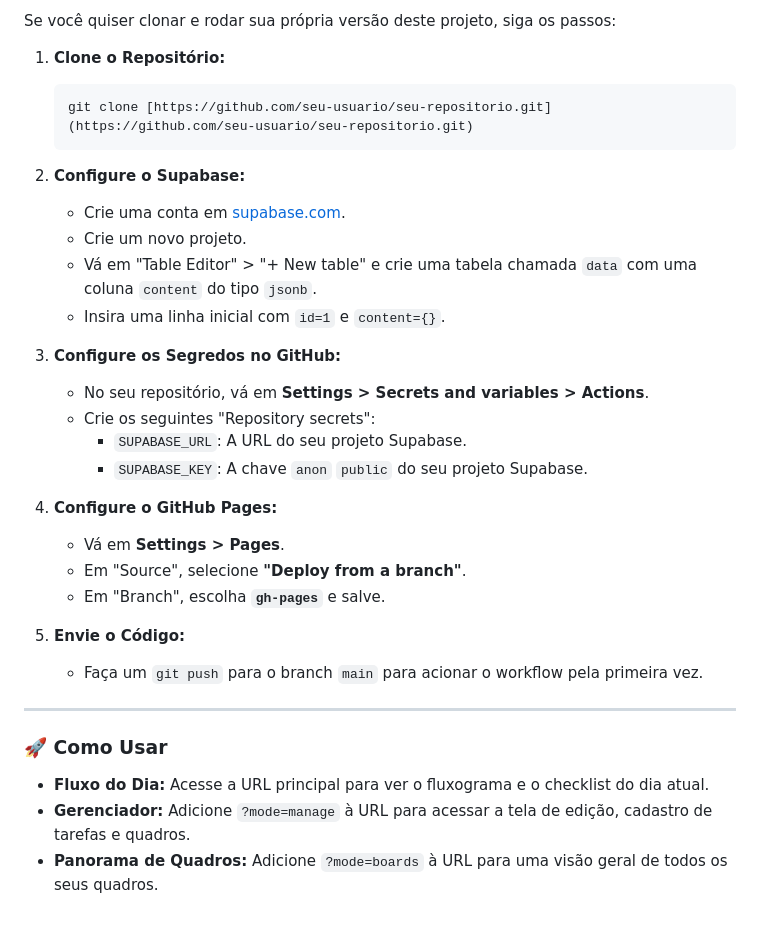
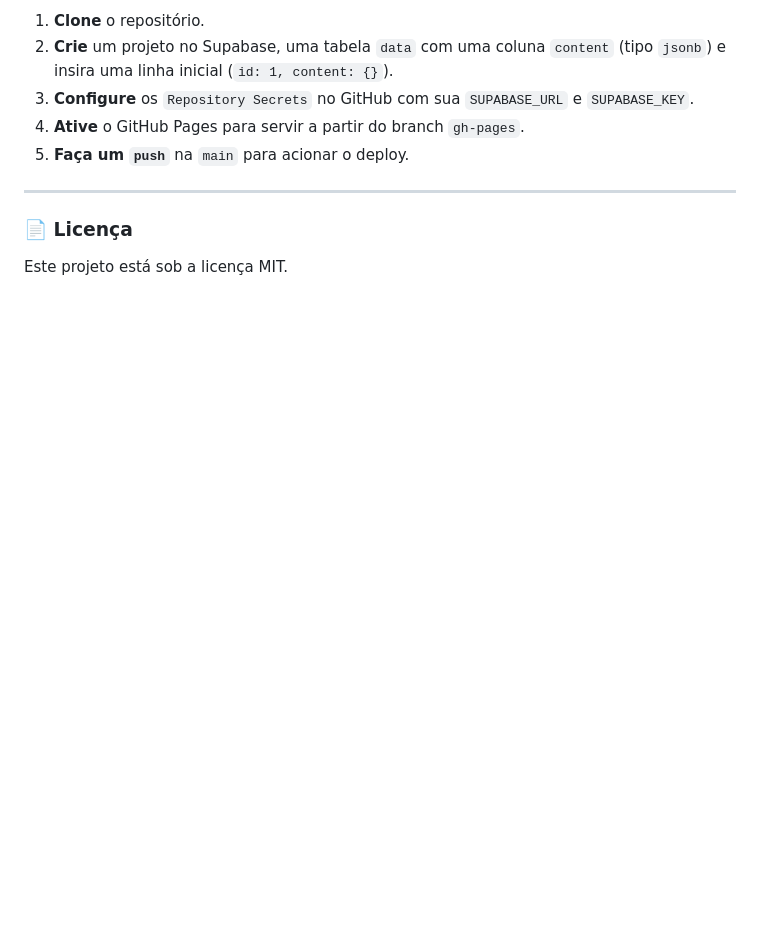
Before and after one commit to Lunelli2k/cronograma, a Markdown page: README.md, the part around the change printed below. Rendered like a GitHub page; blank space fills up the shorter version.

````diff
--- a/README.md
+++ b/README.md
@@ -65,35 +44,12 @@ O processo funcionou da seguinte forma:
 
-Se você quiser clonar e rodar sua própria versão deste projeto, siga os passos:
-
-1.  **Clone o Repositório:**
-    ```bash
-    git clone [https://github.com/seu-usuario/seu-repositorio.git](https://github.com/seu-usuario/seu-repositorio.git)
-    ```
-
-2.  **Configure o Supabase:**
-    * Crie uma conta em [supabase.com](https://supabase.com).
-    * Crie um novo projeto.
-    * Vá em "Table Editor" > "+ New table" e crie uma tabela chamada `data` com uma coluna `content` do tipo `jsonb`.
-    * Insira uma linha inicial com `id=1` e `content={}`.
-
-3.  **Configure os Segredos no GitHub:**
-    * No seu repositório, vá em **Settings > Secrets and variables > Actions**.
-    * Crie os seguintes "Repository secrets":
-        * `SUPABASE_URL`: A URL do seu projeto Supabase.
-        * `SUPABASE_KEY`: A chave `anon` `public` do seu projeto Supabase.
-
-4.  **Configure o GitHub Pages:**
-    * Vá em **Settings > Pages**.
-    * Em "Source", selecione **"Deploy from a branch"**.
-    * Em "Branch", escolha **`gh-pages`** e salve.
-
-5.  **Envie o Código:**
-    * Faça um `git push` para o branch `main` para acionar o workflow pela primeira vez.
+1.  **Clone** o repositório.
+2.  **Crie** um projeto no Supabase, uma tabela `data` com uma coluna `content` (tipo `jsonb`) e insira uma linha inicial (`id: 1, content: {}`).
+3.  **Configure** os `Repository Secrets` no GitHub com sua `SUPABASE_URL` e `SUPABASE_KEY`.
+4.  **Ative** o GitHub Pages para servir a partir do branch `gh-pages`.
+5.  **Faça um `push`** na `main` para acionar o deploy.
 
 ---
 
-### 🚀 Como Usar
+### 📄 Licença
 
-* **Fluxo do Dia:** Acesse a URL principal para ver o fluxograma e o checklist do dia atual.
-* **Gerenciador:** Adicione `?mode=manage` à URL para acessar a tela de edição, cadastro de tarefas e quadros.
-* **Panorama de Quadros:** Adicione `?mode=boards` à URL para uma visão geral de todos os seus quadros.
+Este projeto está sob a licença MIT.
````
Also changed, not shown: other parts of README.md (+21 -42 lines), image.png (added).
